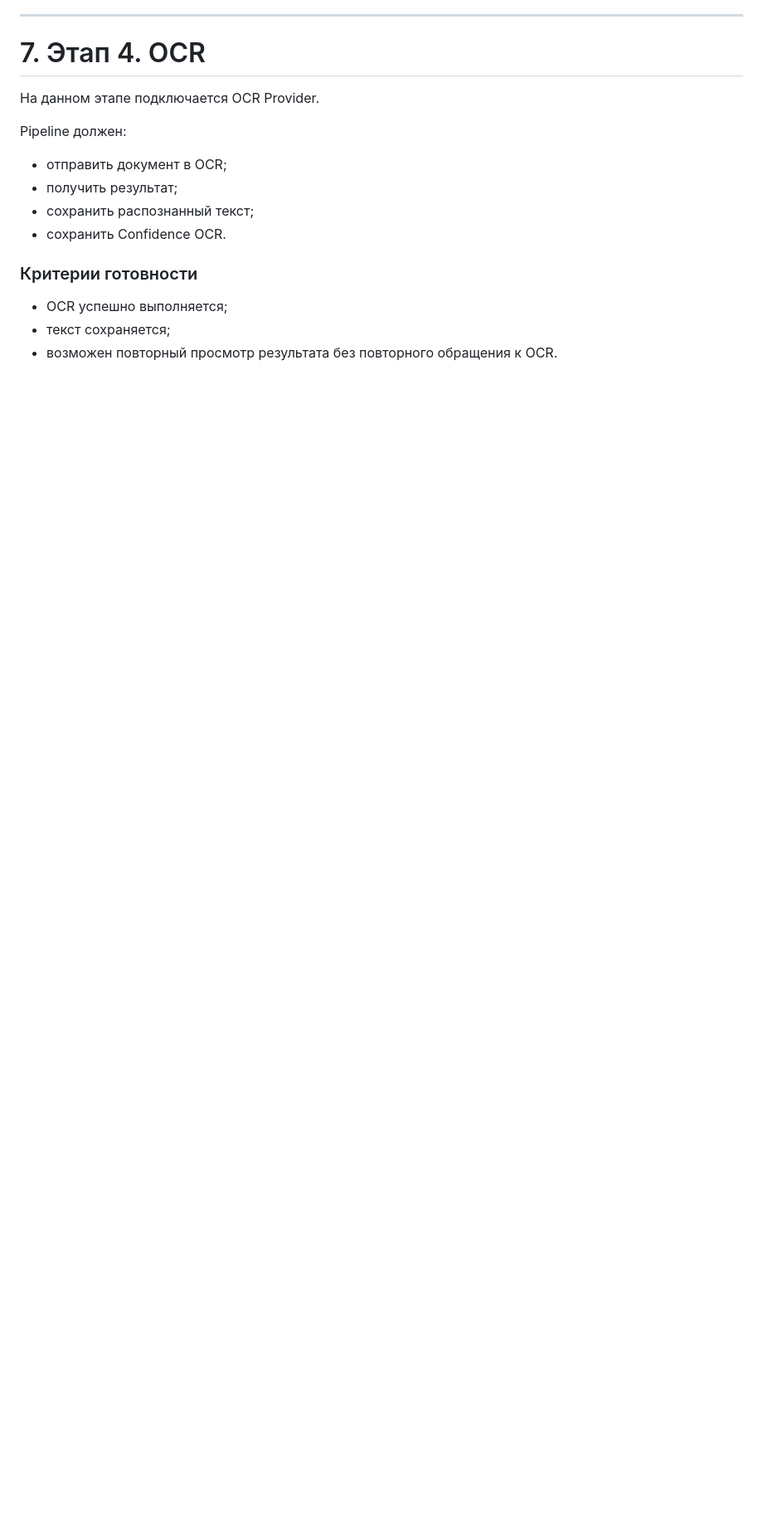
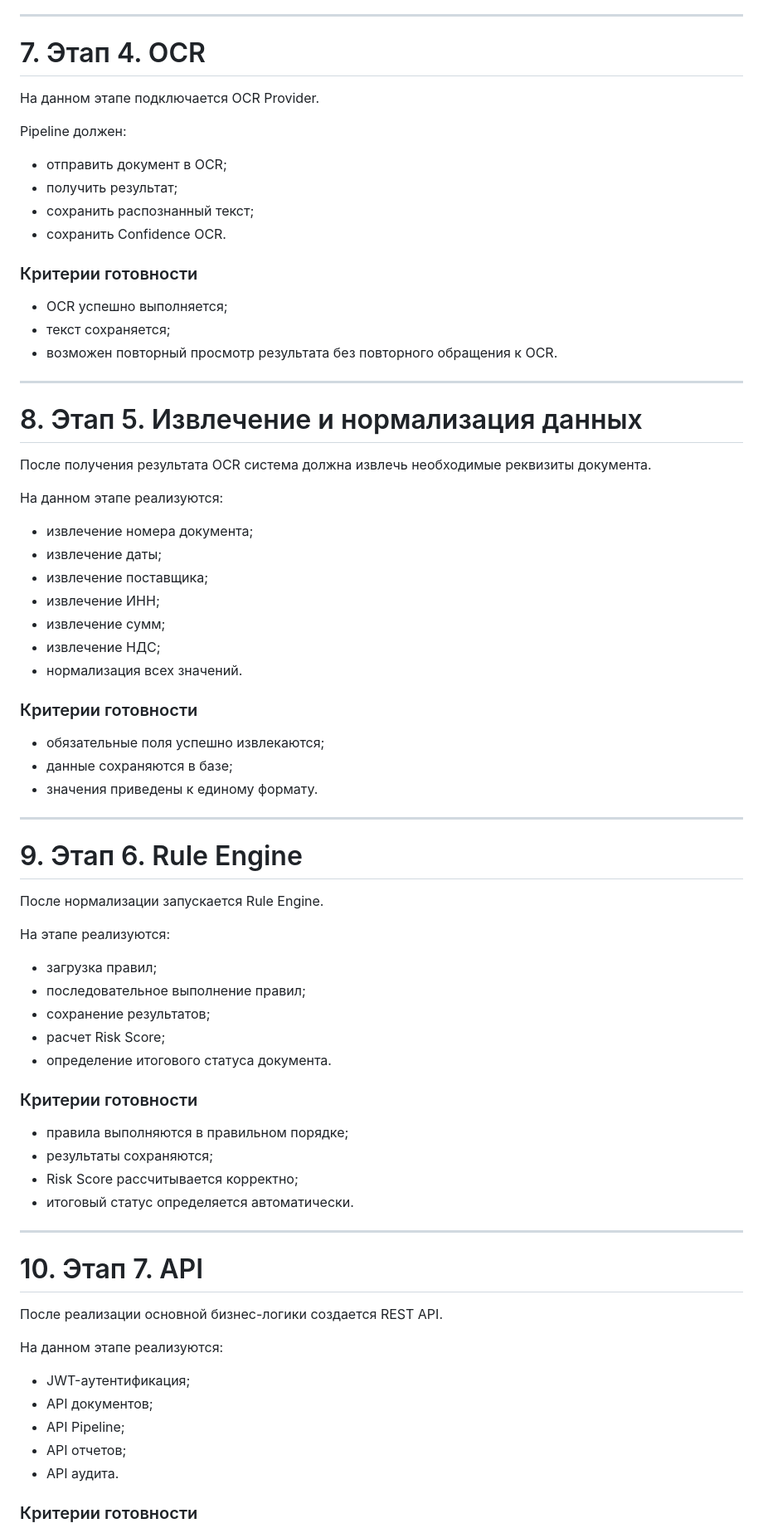
Before and after one commit to Dimon-art/ai-procurement-auditor, a Markdown page: docs/12_MVP_IMPLEMENTATION_PLAN.md, the part around one of its changes. Shown at 83% size. Drawn GitHub-style; blank space fills up the shorter version.

Commit message:
docs: add implementation stages 5-8

```diff
--- a/docs/12_MVP_IMPLEMENTATION_PLAN.md
+++ b/docs/12_MVP_IMPLEMENTATION_PLAN.md
@@ -140,3 +140,62 @@ Pipeline должен:
 - OCR успешно выполняется;
 - текст сохраняется;
 - возможен повторный просмотр результата без повторного обращения к OCR.
+---
+
+# 8. Этап 5. Извлечение и нормализация данных
+
+После получения результата OCR система должна извлечь необходимые реквизиты документа.
+
+На данном этапе реализуются:
+
+- извлечение номера документа;
+- извлечение даты;
+- извлечение поставщика;
+- извлечение ИНН;
+- извлечение сумм;
+- извлечение НДС;
+- нормализация всех значений.
+
+### Критерии готовности
+
+- обязательные поля успешно извлекаются;
+- данные сохраняются в базе;
+- значения приведены к единому формату.
+
+---
+
+# 9. Этап 6. Rule Engine
+
+После нормализации запускается Rule Engine.
+
+На этапе реализуются:
+
+- загрузка правил;
+- последовательное выполнение правил;
+- сохранение результатов;
+- расчет Risk Score;
+- определение итогового статуса документа.
+
+### Критерии готовности
+
+- правила выполняются в правильном порядке;
+- результаты сохраняются;
+- Risk Score рассчитывается корректно;
+- итоговый статус определяется автоматически.
+
+---
+
+# 10. Этап 7. API
+
+После реализации основной бизнес-логики создается REST API.
+
+На данном этапе реализуются:
+
+- JWT-аутентификация;
+- API документов;
+- API Pipeline;
+- API отчетов;
+- API аудита.
+
+### Критерии готовности
+
```
Also changed, not shown: other parts of docs/12_MVP_IMPLEMENTATION_PLAN.md (+22 -0 lines).
